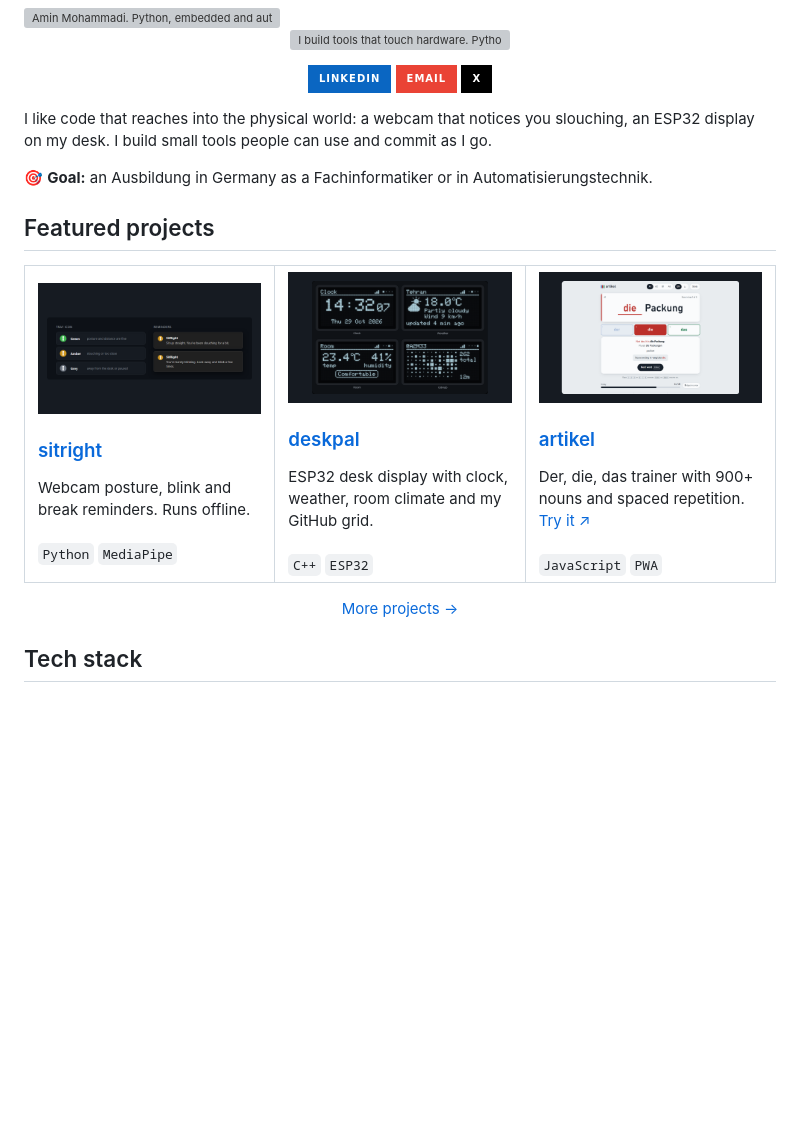
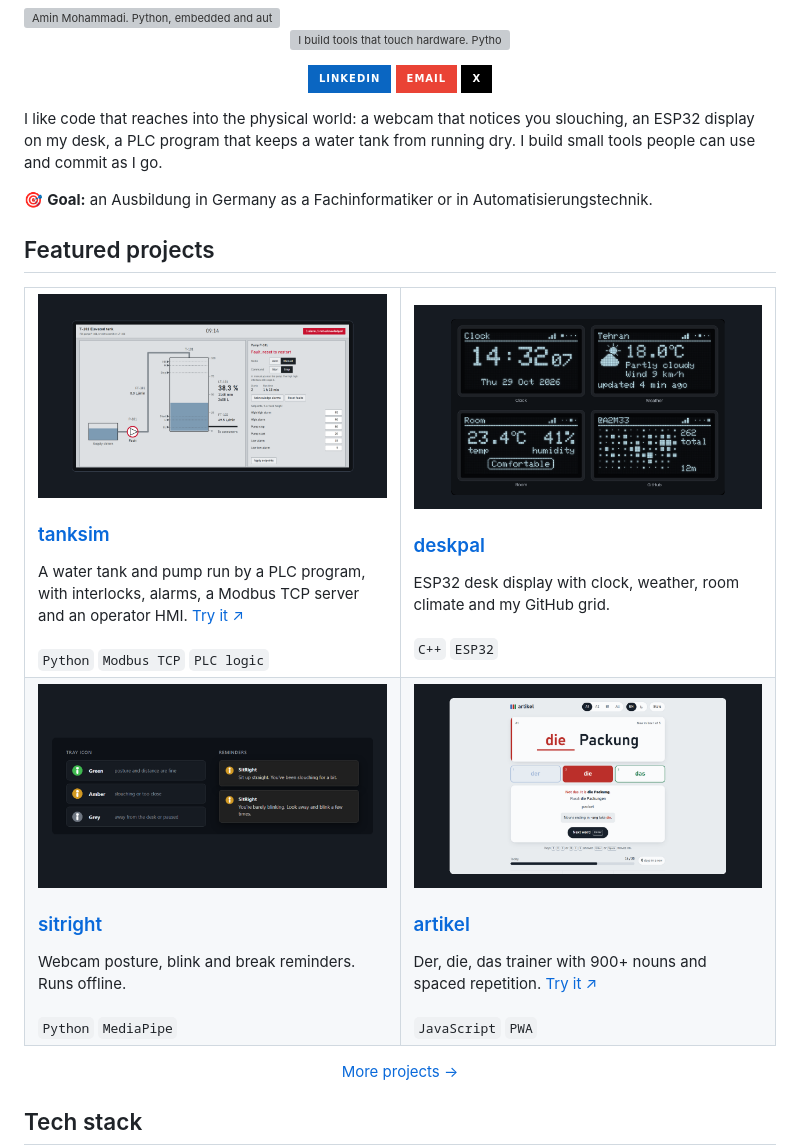
Before and after one commit to A2M33/A2M33, a Markdown page: README.md, the part around the change. Rendered like a GitHub page; pictures changed too: assets/cards/tanksim.png (added); badges without logos; blank space fills up the shorter version; grey boxes are pictures that could not be loaded.

Commit message:
Feature tanksim on the profile in a two by two project grid

```diff
--- a/README.md
+++ b/README.md
@@ -13,7 +13,7 @@
   <a href="https://x.com/A2M33_"><img src="https://img.shields.io/badge/X-000000?style=for-the-badge&logo=x&logoColor=white" alt="X"></a>
 </p>
 
-I like code that reaches into the physical world: a webcam that notices you slouching, an ESP32 display on my desk. I build small tools people can use and commit as I go.
+I like code that reaches into the physical world: a webcam that notices you slouching, an ESP32 display on my desk, a PLC program that keeps a water tank from running dry. I build small tools people can use and commit as I go.
 
 🎯 **Goal:** an Ausbildung in Germany as a Fachinformatiker or in Automatisierungstechnik.
 
@@ -21,19 +21,27 @@ I like code that reaches into the physical world: a webcam that notices you slou
 
 <table>
   <tr>
-    <td width="33%" valign="top">
+    <td width="50%" valign="top">
+      <a href="https://a2m33.github.io/tanksim/"><img src="assets/cards/tanksim.png" alt="tanksim"></a>
+      <h3><a href="https://github.com/A2M33/tanksim">tanksim</a></h3>
+      A water tank and pump run by a PLC program, with interlocks, alarms, a Modbus TCP server and an operator HMI. <a href="https://a2m33.github.io/tanksim/">Try it ↗</a>
+      <br><br><code>Python</code> <code>Modbus TCP</code> <code>PLC logic</code>
+    </td>
+    <td width="50%" valign="top">
+      <a href="https://github.com/A2M33/deskpal"><img src="assets/cards/deskpal.png" alt="deskpal"></a>
+      <h3><a href="https://github.com/A2M33/deskpal">deskpal</a></h3>
+      ESP32 desk display with clock, weather, room climate and my GitHub grid.
+      <br><br><code>C++</code> <code>ESP32</code>
+    </td>
+  </tr>
+  <tr>
+    <td width="50%" valign="top">
       <a href="https://github.com/A2M33/sitright"><img src="assets/cards/sitright.png" alt="sitright"></a>
       <h3><a href="https://github.com/A2M33/sitright">sitright</a></h3>
       Webcam posture, blink and break reminders. Runs offline.
       <br><br><code>Python</code> <code>MediaPipe</code>
     </td>
-    <td width="33%" valign="top">
-      <a href="https://github.com/A2M33/deskpal"><img src="assets/cards/deskpal.png" alt="deskpal"></a>
-      <h3><a href="https://github.com/A2M33/deskpal">deskpal</a></h3>
-      ESP32 desk display with clock, weather, room climate and my GitHub grid.
-      <br><br><code>C++</code> <code>ESP32</code>
-    </td>
-    <td width="33%" valign="top">
+    <td width="50%" valign="top">
       <a href="https://a2m33.github.io/artikel/"><img src="assets/cards/artikel.png" alt="artikel"></a>
       <h3><a href="https://github.com/A2M33/artikel">artikel</a></h3>
       Der, die, das trainer with 900+ nouns and spaced repetition. <a href="https://a2m33.github.io/artikel/">Try it ↗</a>
```
